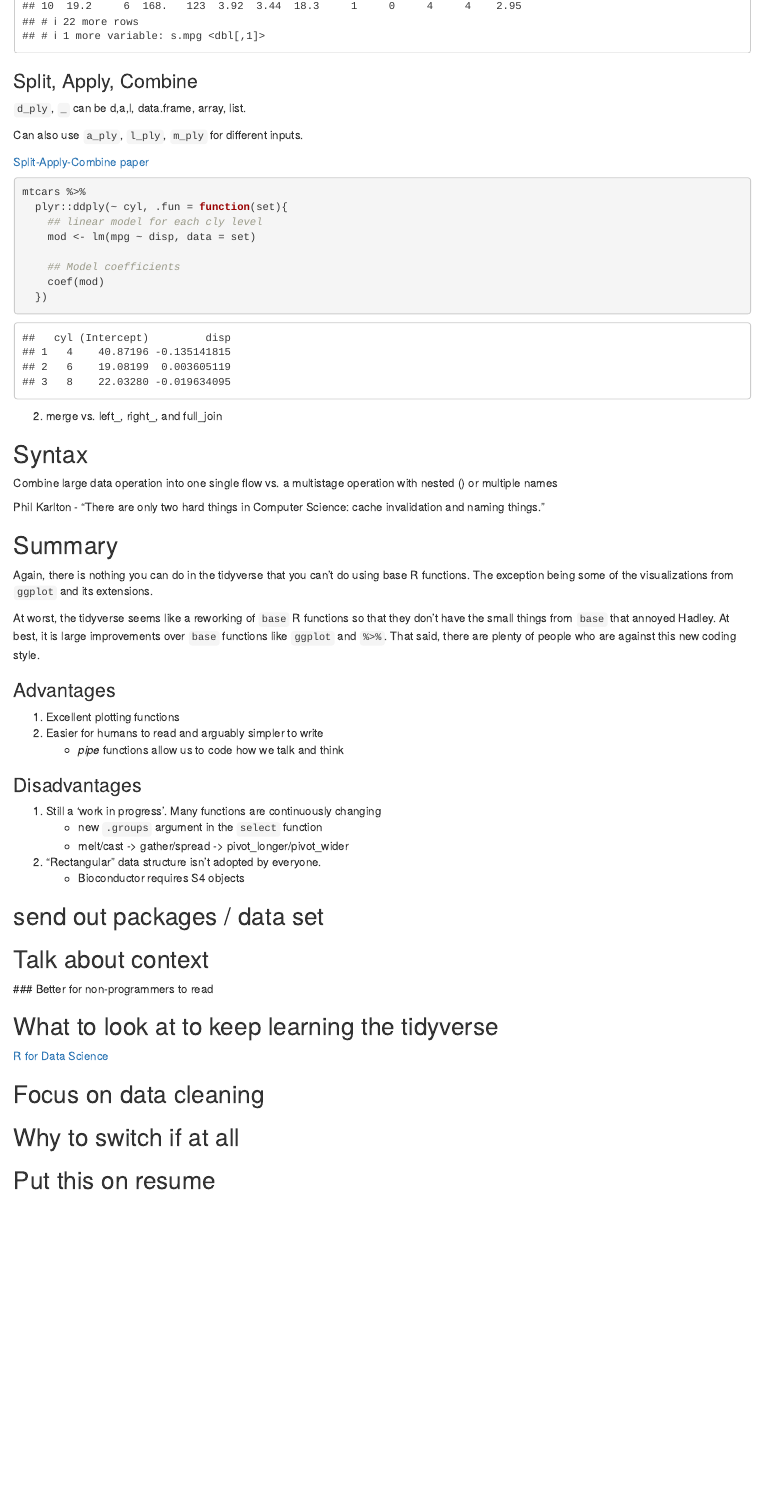
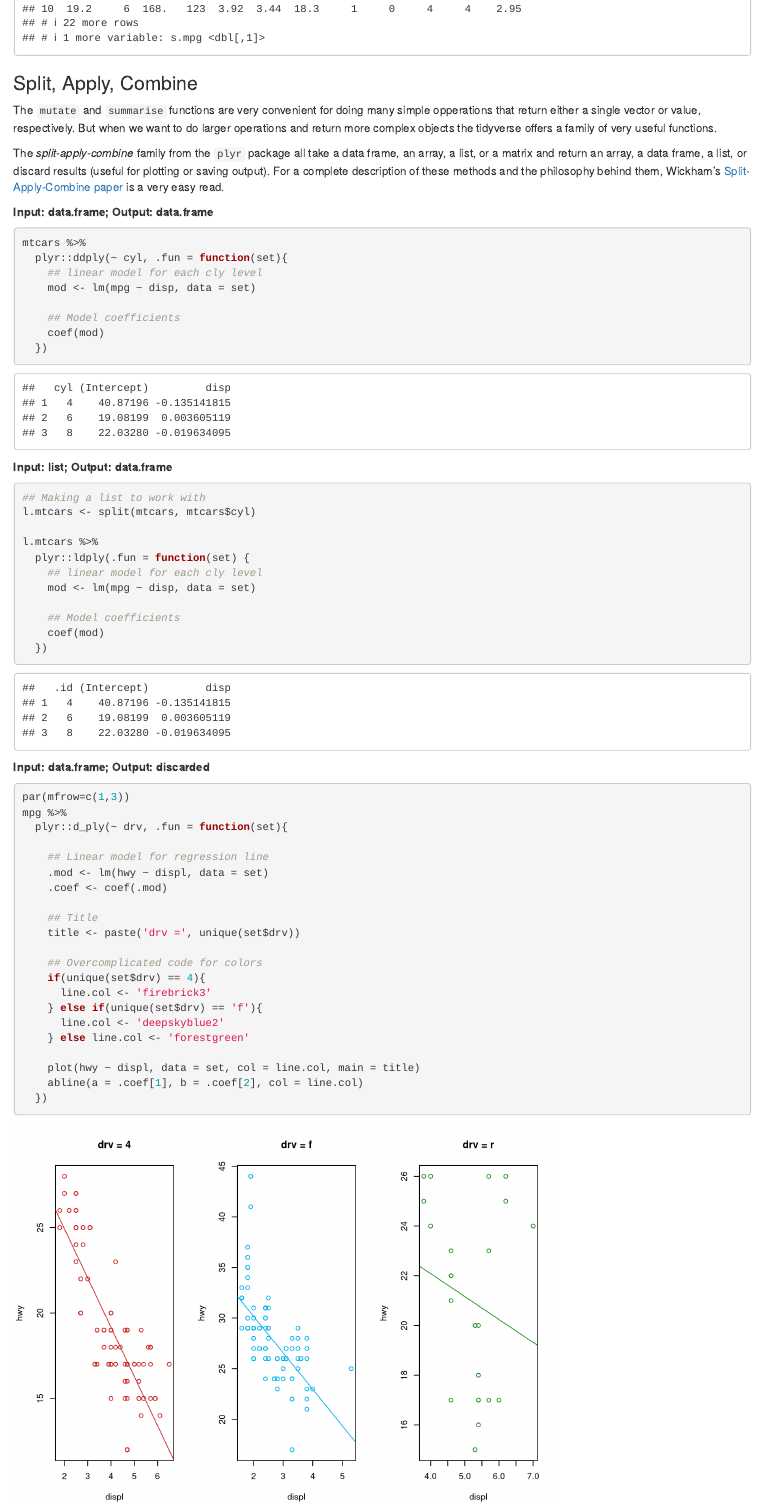
Before and after one commit to CharlieCarpenter/TidyVerse_Seminar, an R Markdown document (Presentation.Rmd): the page in a window 1100 px wide, from 0 px down before the commit and from 1250 px down after it, so that both start at the same text. Rendered offline with R 4.5, knitr and Pandoc, with nearby package versions; some code elsewhere in the file could not run offline.

Commit message:
Working on presentation

````diff
--- a/Presentation.Rmd
+++ b/Presentation.Rmd
@@ -411,15 +411,13 @@ mtcars %>%
   mutate(s.mpg = scale(mpg))
 ```
 
-
 ### Split, Apply, Combine
 
-`d_ply`, `_` can be d,a,l, data.frame, array, list.
+  The `mutate` and `summarise` functions are very convenient for doing many simple opperations that return either a single vector or value, respectively. But when we want to do larger operations and return more complex objects the tidyverse offers a family of very useful functions.
 
-Can also use `a_ply`, `l_ply`, `m_ply` for different inputs.
+  The *split-apply-combine* family from the `plyr` package all take a data frame, an array, a list, or a matrix and return an array, a data frame, a list, or discard results (useful for plotting or saving output). For a complete description of these methods and the philosophy behind them, Wickham's [Split-Apply-Combine paper](https://vita.had.co.nz/papers/plyr.pdf) is a very easy read.
 
-
-[Split-Apply-Combine paper](https://vita.had.co.nz/papers/plyr.pdf)
+**Input: data.frame; Output: data.frame**
 
 ```{r}
 mtcars %>%
@@ -432,8 +430,48 @@ mtcars %>%
   })
 ```
 
+**Input: list; Output: data.frame**
 
-2. merge vs. left_, right_, and full_join
+```{r}
+## Making a list to work with
+l.mtcars <- split(mtcars, mtcars$cyl)
+
+l.mtcars %>%
+  plyr::ldply(.fun = function(set) {
+    ## linear model for each cly level
+    mod <- lm(mpg ~ disp, data = set)
+
+    ## Model coefficients
+    coef(mod)
+  })
+```
+
+**Input: data.frame; Output: discarded**
+
+```{r}
+par(mfrow=c(1,3))
+mpg %>%
+  plyr::d_ply(~ drv, .fun = function(set){
+
+    ## Linear model for regression line
+    .mod <- lm(hwy ~ displ, data = set)
+    .coef <- coef(.mod)
+
+    ## Title
+    title <- paste('drv =', unique(set$drv))
+
+    ## Overcomplicated code for colors
+    if(unique(set$drv) == 4){
+      line.col <- 'firebrick3'
+    } else if(unique(set$drv) == 'f'){
+      line.col <- 'deepskyblue2'
+    } else line.col <- 'forestgreen'
+
+    plot(hwy ~ displ, data = set, col = line.col, main = title)
+    abline(a = .coef[1], b = .coef[2], col = line.col)
+  })
+
+```
 
 ## Syntax
 Combine large data operation into one single flow vs. a multistage operation with nested () or multiple names
````
Also changed, not shown: Presentation.html (added), Presentation.Rmd (2 more changed lines).
